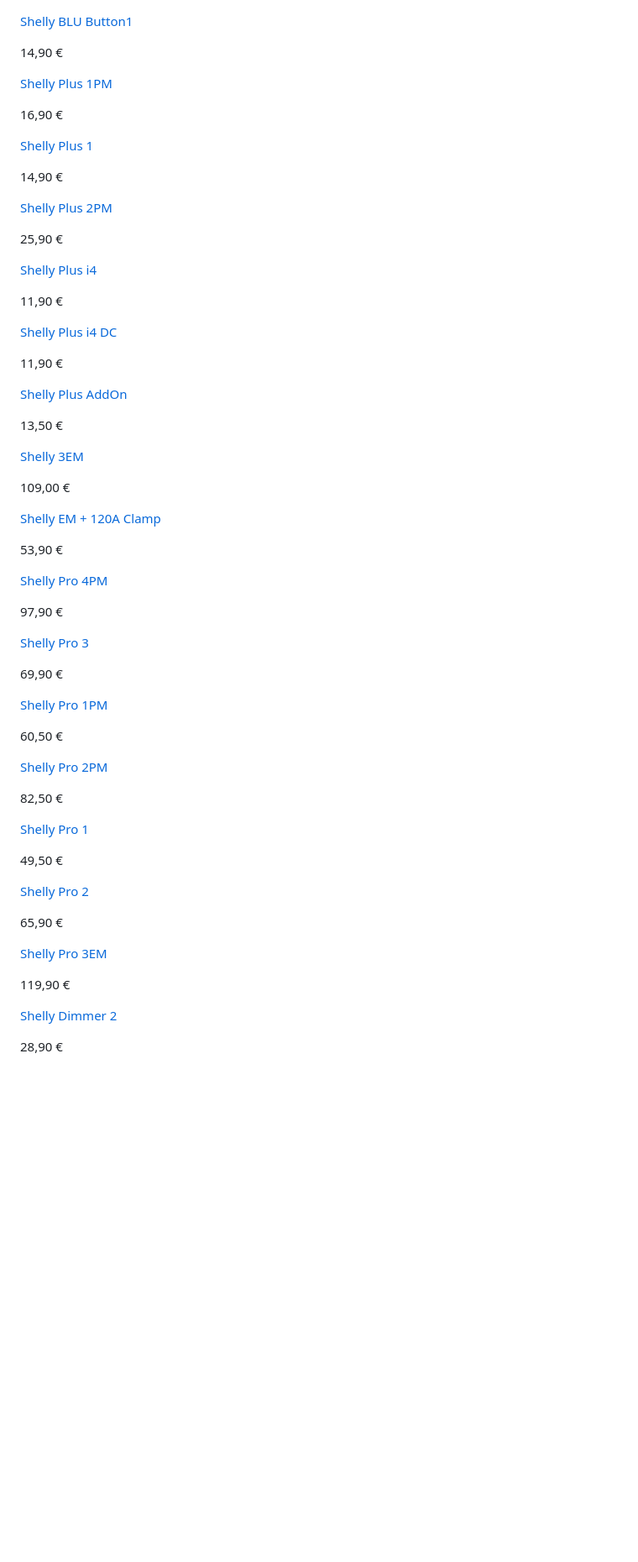
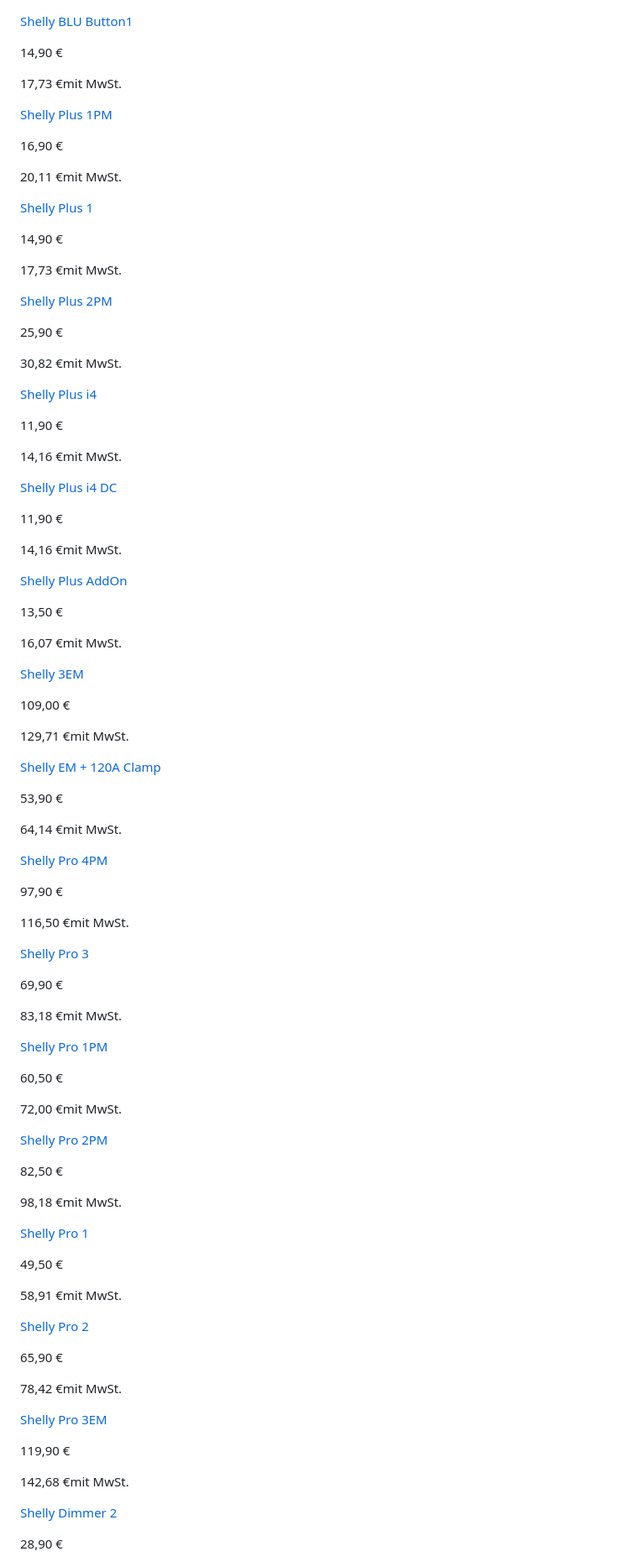
Before and after one commit to EdJoPaTo/website-stalker-example, a Markdown page: sites/cloud-shelly-de-products-product-overview.md, the part around one of its changes. Shown at 84% size. GitHub-like rendering; blank space fills up the shorter version.

```diff
--- a/sites/cloud-shelly-de-products-product-overview.md
+++ b/sites/cloud-shelly-de-products-product-overview.md
@@ -1,67 +1,99 @@
 [Shelly BLU Button1](/de/products/product-overview/shelly-blu-button1)
 
 14,90 €
+
+17,73 €mit MwSt.
 
 [Shelly Plus 1PM](/de/products/product-overview/2xspl1pm/shelly-plus-1-pm)
 
 16,90 €
 
+20,11 €mit MwSt.
+
 [Shelly Plus 1](/de/products/product-overview/shelly-plus-1-1)
 
 14,90 €
+
+17,73 €mit MwSt.
 
 [Shelly Plus 2PM](/de/products/product-overview/shelly-plus-2-pm)
 
 25,90 €
 
+30,82 €mit MwSt.
+
 [Shelly Plus i4](/de/products/product-overview/splusi4x1)
 
 11,90 €
+
+14,16 €mit MwSt.
 
 [Shelly Plus i4 DC](/de/products/product-overview/shelly-plus-i4-dc)
 
 11,90 €
 
+14,16 €mit MwSt.
+
 [Shelly Plus AddOn](/de/products/product-overview/shelly-plus-add-on)
 
 13,50 €
+
+16,07 €mit MwSt.
 
 [Shelly 3EM](/de/products/product-overview/shelly-3em-1)
 
 109,00 €
 
+129,71 €mit MwSt.
+
 [Shelly EM + 120A Clamp](/de/products/product-overview/em-120a-1)
 
 53,90 €
+
+64,14 €mit MwSt.
 
 [Shelly Pro 4PM](/de/products/product-overview/shelly-pro-4pm-1)
 
 97,90 €
 
+116,50 €mit MwSt.
+
 [Shelly Pro 3](/de/products/product-overview/shelly-pro-3-1)
 
 69,90 €
+
+83,18 €mit MwSt.
 
 [Shelly Pro 1PM](/de/products/product-overview/shelly-pro-1pm)
 
 60,50 €
 
+72,00 €mit MwSt.
+
 [Shelly Pro 2PM](/de/products/product-overview/shelly-pro-2pm)
 
 82,50 €
+
+98,18 €mit MwSt.
 
 [Shelly Pro 1](/de/products/product-overview/shelly-pro-1-1)
 
 49,50 €
 
+58,91 €mit MwSt.
+
 [Shelly Pro 2](/de/products/product-overview/shelly-pro-2)
 
 65,90 €
+
+78,42 €mit MwSt.
 
 [Shelly Pro 3EM](/de/products/product-overview/pro-3-em)
 
 119,90 €
 
+142,68 €mit MwSt.
+
 [Shelly Dimmer 2](/de/products/product-overview/1xsd2)
 
 28,90 €
```
Also changed, not shown: other parts of sites/cloud-shelly-de-products-product-overview.md (+98 -0 lines).
